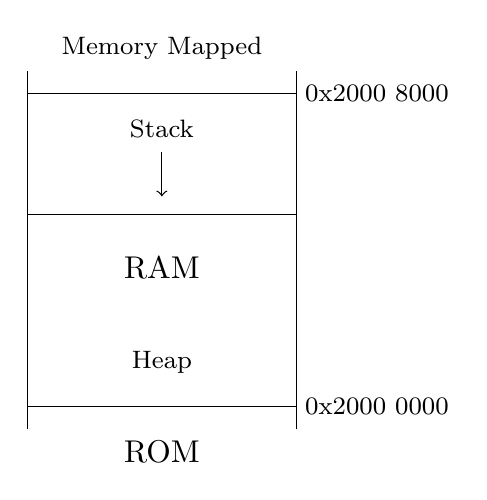
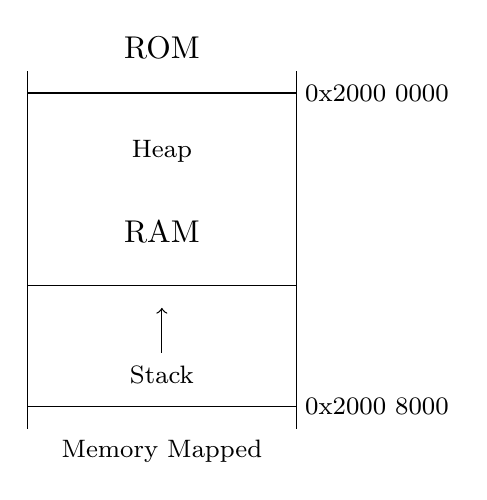
Before and after one commit to eigenholser/embedded_programming_intro, a LaTeX figure (figures/stack_traditional.tex): the whole page. Compiled offline with pdfLaTeX.

Commit message:
Reversed orientation of figures.

```diff
--- a/figures/stack_traditional.tex
+++ b/figures/stack_traditional.tex
@@ -12,15 +12,15 @@
     \draw [-] (3,0) to (3,4);
     \draw [-] (0,0.25) to (3,0.25);
     \draw [-] (0,3.75) to (3,3.75);
-    \draw [-] (0,2.40) to (3,2.40);
-    \draw [->] (1.50,3.1) to (1.50,2.6);
-    \node (ram_start) at (3.1,0.25) {};
-    \node (ram_end) at (3.1,3.75) {};
-    \node (rom) at (1.50,-0.25) {ROM};
-    \node (ram) at (1.50,1.80) {RAM};
-    \node (heap) [font=\footnotesize] at (1.50,0.75) {Heap};
-    \node (stack) [font=\footnotesize] at (1.50,3.35) {Stack};
-    \node (stack) [font=\footnotesize] at (1.50,4.25) {Memory Mapped};
+    \draw [-] (0,1.60) to (3,1.60);
+    \draw [<-] (1.50,1.35) to (1.50,0.85);
+    \node (ram_start) at (3.1,3.75) {};
+    \node (ram_end) at (3.1,0.25) {};
+    \node (rom) at (1.50,4.25) {ROM};
+    \node (ram) at (1.50,2.20) {RAM};
+    \node (heap) [font=\footnotesize] at (1.50,3.10) {Heap};
+    \node (stack) [font=\footnotesize] at (1.50,0.60) {Stack};
+    \node (stack) [font=\footnotesize] at (1.50,-0.25) {Memory Mapped};
     \node [font=\footnotesize,right] at (ram_start.west) {0x2000 0000};
     \node [font=\footnotesize,right] at (ram_end.west) {0x2000 8000};
 \end{tikzpicture}
```
Also changed, not shown: figures/stack_safer.tex (+9 -9 lines).
